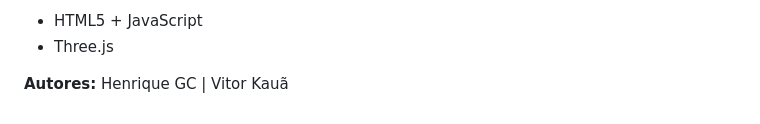
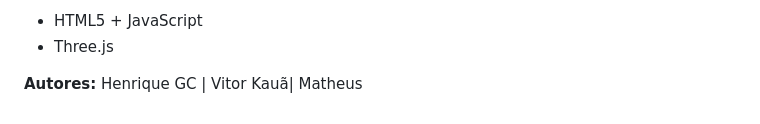
Before and after one commit to henriquegc-multiverse/computacao-grafica, a Markdown page: README.md, the part around the change. GitHub-like rendering.

```diff
--- a/README.md
+++ b/README.md
@@ -193,4 +193,4 @@ if (Key.isDown(Key.A)) {
 - HTML5 + JavaScript
 - Three.js
 
-**Autores:** Henrique GC | Vitor Kauã
+**Autores:** Henrique GC | Vitor Kauã| Matheus
```
